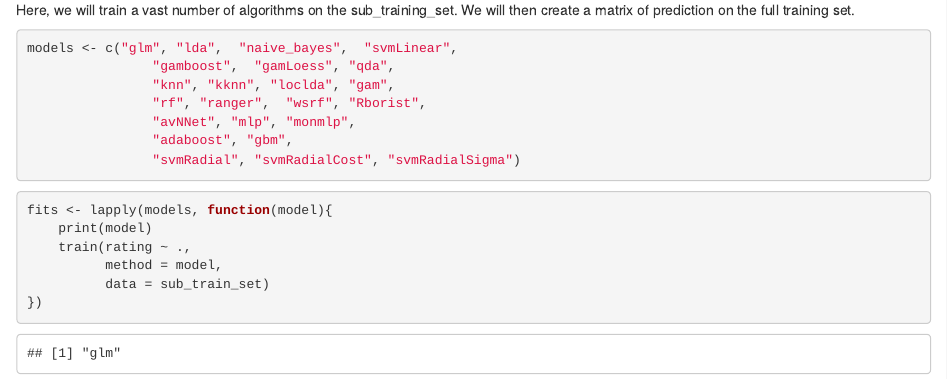
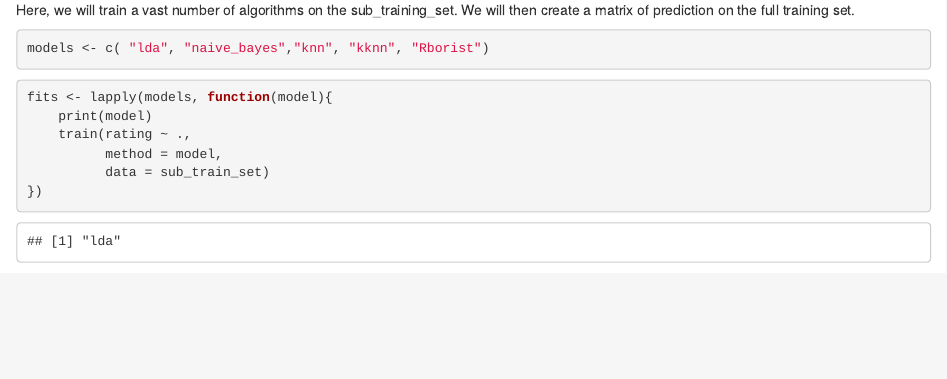
Before and after one commit to amitranjan01/EDX-Movie-Project, an R Markdown document (Report/Beausejour, Jas - Movie Recommendation Report.Rmd): the page in a window 1100 px wide, from 4250 px down. Rendered offline with R 4.5, knitr and Pandoc, with nearby package versions; some code elsewhere in the file could not run offline.

Commit message:
Updating

````diff
--- a/Report/Beausejour, Jas - Movie Recommendation Report.Rmd
+++ b/Report/Beausejour, Jas - Movie Recommendation Report.Rmd
@@ -914,7 +914,7 @@ Before training machine learning algorithms, we need to take a sample of the tra
 
 ```{r}
 set.seed(755)
-sub_index <- createDataPartition(y = train_set$rating, times = 1, p = 0.1, list = FALSE)
+sub_index <- createDataPartition(y = train_set$rating, times = 1, p = 0.2, list = FALSE)
 sub_train_set <- train_set[sub_index,]
 ```
 
@@ -973,7 +973,7 @@ moviegenres <- edx %>%
 moviegenres[genres] <- ""
 
 for (i in 1:length(genres)) {
-  moviegenres[,2+i] <- str_detect(moviegenres$genres,genres[i])
+  moviegenres[,2+i] <- ifelse(str_detect(moviegenres$genres,genres[i]),1,0)
 }
 
 moviegenres <- moviegenres[-2]
@@ -1022,13 +1022,7 @@ sub_train_set$rating <- as.character(sub_train_set$rating)
 Here, we will train a vast number of algorithms on the sub_training_set. We will then create a matrix of prediction on the full training set.
 
 ```{r}
-models <- c("glm", "lda",  "naive_bayes",  "svmLinear",
-                "gamboost",  "gamLoess", "qda",
-                "knn", "kknn", "loclda", "gam",
-                "rf", "ranger",  "wsrf", "Rborist",
-                "avNNet", "mlp", "monmlp",
-                "adaboost", "gbm",
-                "svmRadial", "svmRadialCost", "svmRadialSigma")
+models <- c( "lda", "naive_bayes","knn", "kknn", "Rborist")
 ```
 
 ```{r}
````
